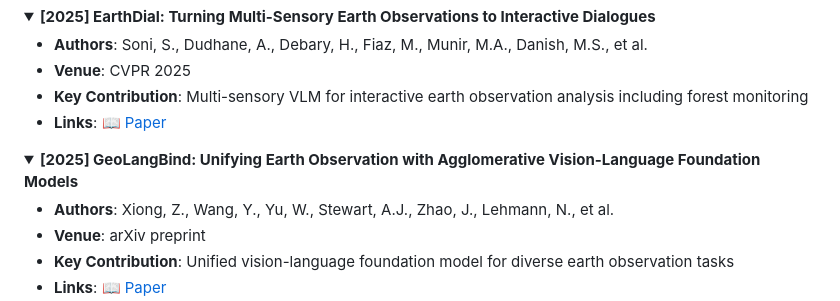
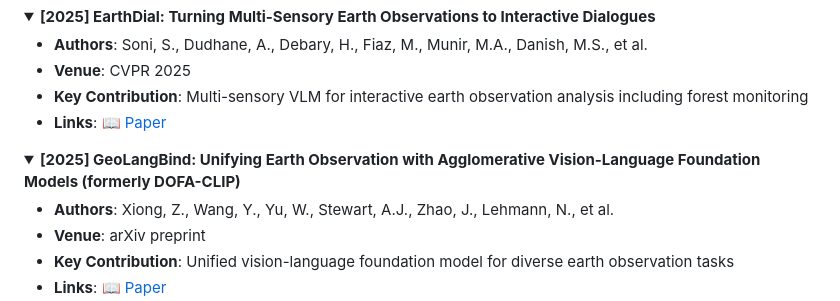
Before and after one commit to attavit14203638/transformer-tree-survey, a Markdown page: README.md, the part around the change printed below. GitHub-like rendering; folded sections open.

Commit message:
finalized readme

```diff
--- a/README.md
+++ b/README.md
@@ -664,7 +664,7 @@ This repository serves as the comprehensive resource index for our systematic re
 </details>
 
 <details>
-<summary><b>[2025] GeoLangBind: Unifying Earth Observation with Agglomerative Vision-Language Foundation Models</b></summary>
+<summary><b>[2025] GeoLangBind: Unifying Earth Observation with Agglomerative Vision-Language Foundation Models (formerly DOFA-CLIP)</b></summary>
 
 - **Authors**: Xiong, Z., Wang, Y., Yu, W., Stewart, A.J., Zhao, J., Lehmann, N., et al.
 - **Venue**: arXiv preprint
```
Also changed, not shown: other parts of README.md (+1 -1 lines).
